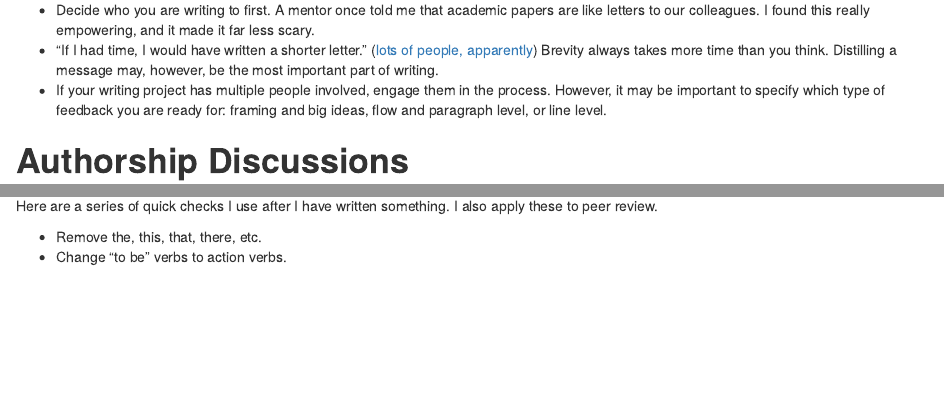
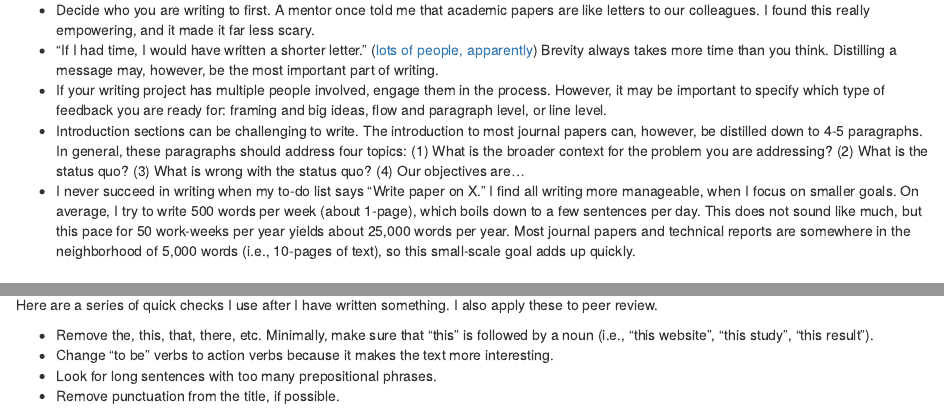
Before and after one commit to skmckay/ScientificWriting, an R Markdown document (index.Rmd): the page in a window 1100 px wide, from 670 px down, and a second part further down, joined at a grey line. The pictures show the output file index.html that the author committed with the source, opened offline.

Commit message:
Added a couple of ideas

```diff
--- a/index.Rmd
+++ b/index.Rmd
@@ -30,6 +30,9 @@ In addition to these more formal resources, here are some random thoughts and le
 - Decide who you are writing to first. A mentor once told me that academic papers are like letters to our colleagues. I found this really empowering, and it made it far less scary.
 - "If I had time, I would have written a shorter letter." ([lots of people, apparently](https://quoteinvestigator.com/2012/04/28/shorter-letter/)) Brevity always takes more time than you think. Distilling a message may, however, be the most important part of writing.
 - If your writing project has multiple people involved, engage them in the process. However, it may be important to specify which type of feedback you are ready for: framing and big ideas, flow and paragraph level, or line level.
+- Introduction sections can be challenging to write. The introduction to most journal papers can, however, be distilled down to 4-5 paragraphs. In general, these paragraphs should address four topics: (1) What is the broader context for the problem you are addressing? (2) What is the status quo? (3) What is wrong with the status quo? (4) Our objectives are...
+- I never succeed in writing when my to-do list says "Write paper on X." I find all writing more manageable, when I focus on smaller goals. On average, I try to write 500 words per week (about 1-page), which boils down to a few sentences per day. This does not sound like much, but this pace for 50 work-weeks per year yields about 25,000 words per year. Most journal papers and technical reports are somewhere in the neighborhood of 5,000 words (i.e., 10-pages of text), so this small-scale goal adds up quickly.
+
 
 # **Authorship Discussions**
 
@@ -54,7 +57,7 @@ In my view, the following issues can help avoid or mitigate tensions about autho
 
 Here are a series of quick checks I use after I have written something. I also apply these to peer review.
 
-- Remove the, this, that, there, etc.
+- Remove the, this, that, there, etc. Minimally, make sure that "this" is followed by a noun (i.e., "this website", "this study", "this result").
 - Change “to be” verbs to action verbs because it makes the text more interesting.
 - Look for long sentences with too many prepositional phrases.
 - Remove punctuation from the title, if possible.
```
Also changed, not shown: index.html.
